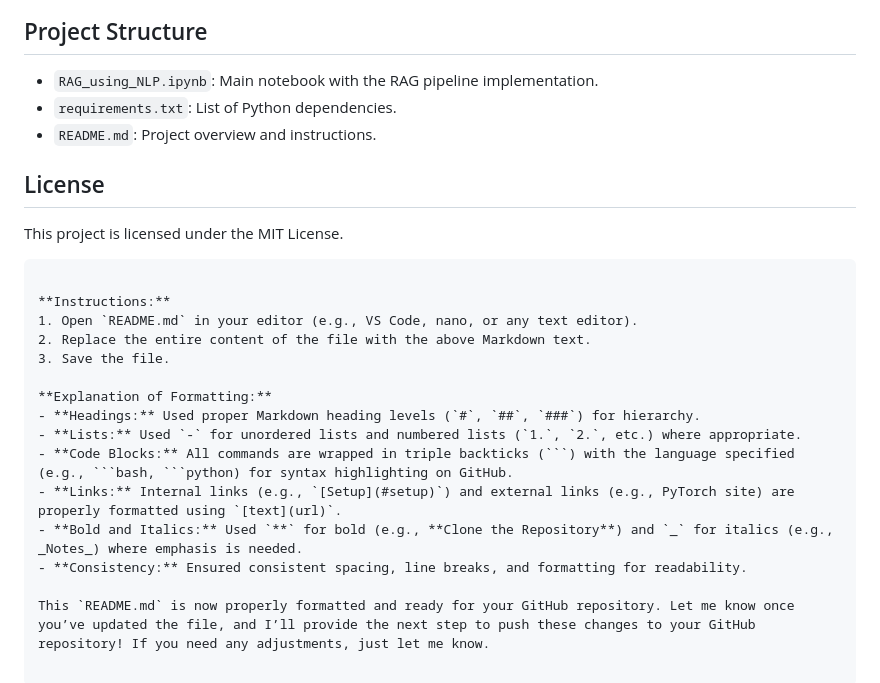
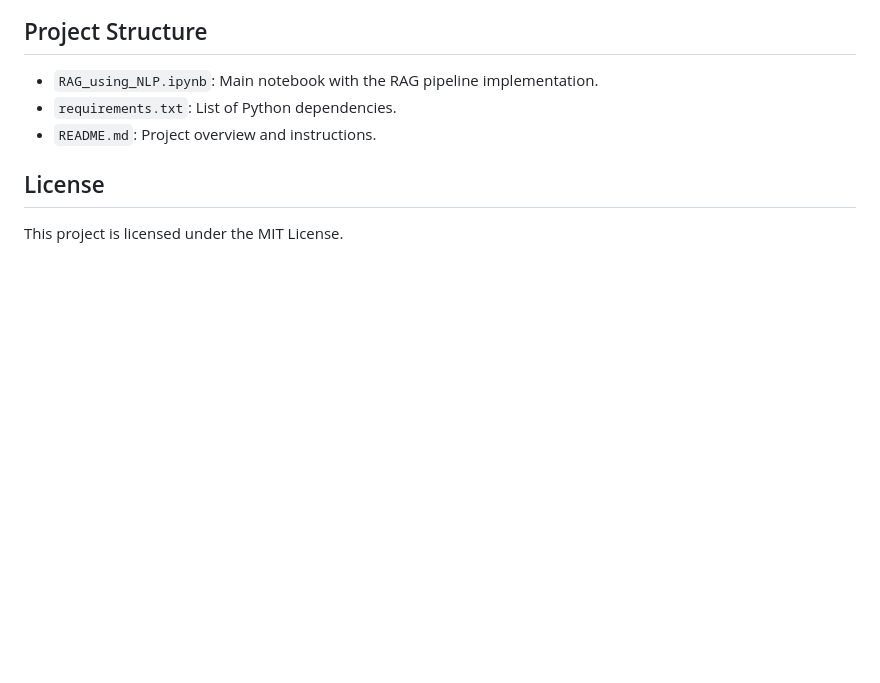
Before and after one commit to tirth8205/RAG_using_NLP, a Markdown page: README.md, the part around the change. Rendered like a GitHub page; blank space fills up the shorter version.

````diff
--- a/README.md
+++ b/README.md
@@ -93,19 +93,3 @@ To run this project locally, follow these steps:
 ## License
 
 This project is licensed under the MIT License.
-```
-
-**Instructions:**
-1. Open `README.md` in your editor (e.g., VS Code, nano, or any text editor).
-2. Replace the entire content of the file with the above Markdown text.
-3. Save the file.
-
-**Explanation of Formatting:**
-- **Headings:** Used proper Markdown heading levels (`#`, `##`, `###`) for hierarchy.
-- **Lists:** Used `-` for unordered lists and numbered lists (`1.`, `2.`, etc.) where appropriate.
-- **Code Blocks:** All commands are wrapped in triple backticks (```) with the language specified (e.g., ```bash, ```python) for syntax highlighting on GitHub.
-- **Links:** Internal links (e.g., `[Setup](#setup)`) and external links (e.g., PyTorch site) are properly formatted using `[text](url)`.
-- **Bold and Italics:** Used `**` for bold (e.g., **Clone the Repository**) and `_` for italics (e.g., _Notes_) where emphasis is needed.
-- **Consistency:** Ensured consistent spacing, line breaks, and formatting for readability.
-
-This `README.md` is now properly formatted and ready for your GitHub repository. Let me know once you’ve updated the file, and I’ll provide the next step to push these changes to your GitHub repository! If you need any adjustments, just let me know.
````
